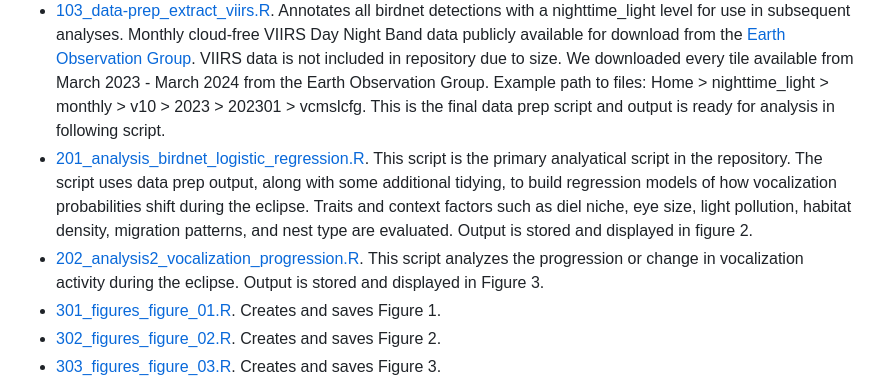
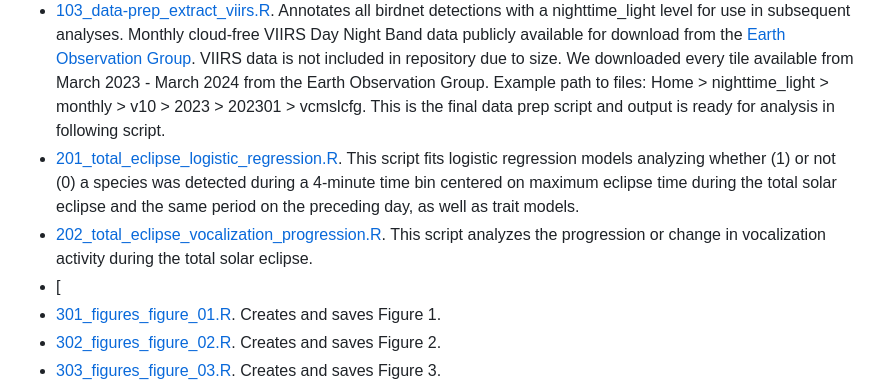
Before and after one commit to BrentPease1/eclipse-traits, a Markdown page: README.md, the part around the change. GitHub-like rendering.

```diff
--- a/README.md
+++ b/README.md
@@ -79,8 +79,9 @@ Solar eclipses represent natural experiments to evaluate the effect of light flu
  * [101b_data-prep_load_birdnet.R](./Scripts/101_data-prep_load_birdnet.R). Helper script that is sourced within the primary load_birdnet script. This script loads Birdnet output files that have slightly different column names. Output from this script is binded with the data.frame of the primary load_birdnet script.
  * [102_data-prep_merge_es_and_bw.R](./Scripts/102_data-prep_merge_es_and_bw.R). Reads in the output from [101b_data-prep_load_birdnet.R](./Scripts/101_data-prep_load_birdnet.R) (Birdnet_cleaned_v03.csv). Reads in BirdWeather observations from North America during April 2024 and October 2023 and merges with the processed Eclipse Soundscapes Birdnet output. NOTE: raw BirdWeather data files were too large to include in this directory, but are available for download at: [BirdWeather Data Explorer](https://app.birdweather.com/data). This script writes an important output csv that is used in subsequent analysis scripts: [merged_es_bw_apr2025.csv](./Data/merged_es_bw_apr2025.csv).
  * [103_data-prep_extract_viirs.R](./Scripts/103_data-prep_extract_viirs.R). Annotates all birdnet detections with a nighttime_light level for use in subsequent analyses. Monthly cloud-free VIIRS Day Night Band data publicly available for download from the [Earth Observation Group](https://eogdata.mines.edu/products/vnl/). VIIRS data is not included in repository due to size. We downloaded every tile available from March 2023 - March 2024 from the Earth Observation Group. Example path to files: Home > nighttime_light > monthly > v10 > 2023 > 202301 > vcmslcfg. This is the final data prep script and output is ready for analysis in following script.
-* [201_analysis_birdnet_logistic_regression.R](./Scripts/201_analysis_birdnet_logistic_regression.R). This script is the primary analyatical script in the repository. The script uses data prep output, along with some additional tidying, to build regression models of how vocalization probabilities shift during the eclipse. Traits and context factors such as diel niche, eye size, light pollution, habitat density, migration patterns, and nest type are evaluated. Output is stored and displayed in figure 2.
-* [202_analysis2_vocalization_progression.R](./Scripts/202_analysis2_vocalization_progression.R). This script analyzes the progression or change in vocalization activity during the eclipse. Output is stored and displayed in Figure 3.
+* [201_total_eclipse_logistic_regression.R](./Scripts/201_total_eclipse_logistic_regression.R). This script fits logistic regression models analyzing whether (1) or not (0) a species was detected during a 4-minute time bin centered on maximum eclipse time during the total solar eclipse and the same period on the preceding day, as well as trait models.
+* [202_total_eclipse_vocalization_progression.R](./Scripts/202_total_eclipse_vocalization_progression.R). This script analyzes the progression or change in vocalization activity during the total solar eclipse.
+* [
 * [301_figures_figure_01.R](./Scripts/301_figures_figure_01.R). Creates and saves Figure 1.
 * [302_figures_figure_02.R](./Scripts/302_figures_figure_02.R). Creates and saves Figure 2.
 * [303_figures_figure_03.R](./Scripts/303_figures_figure_03.R). Creates and saves Figure 3.
```
